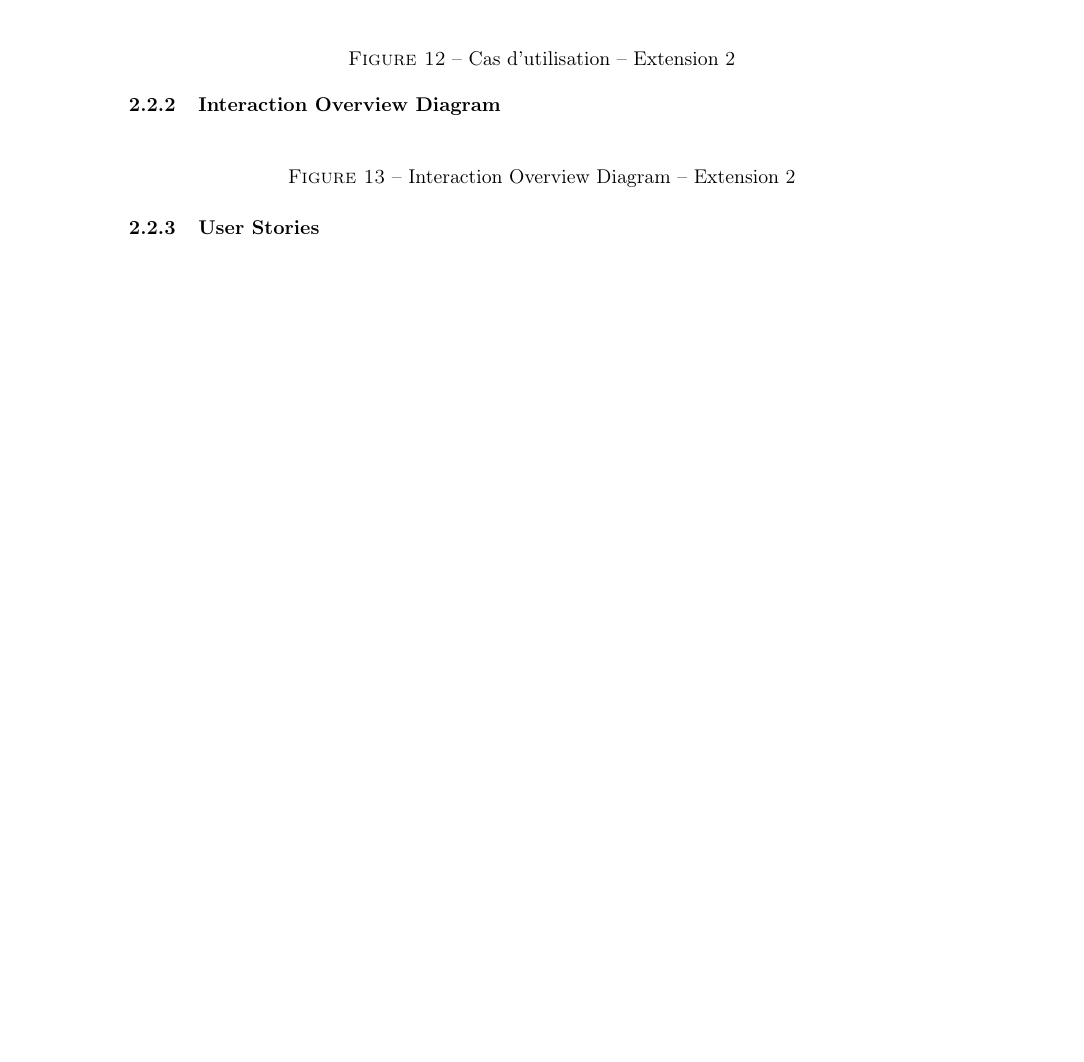
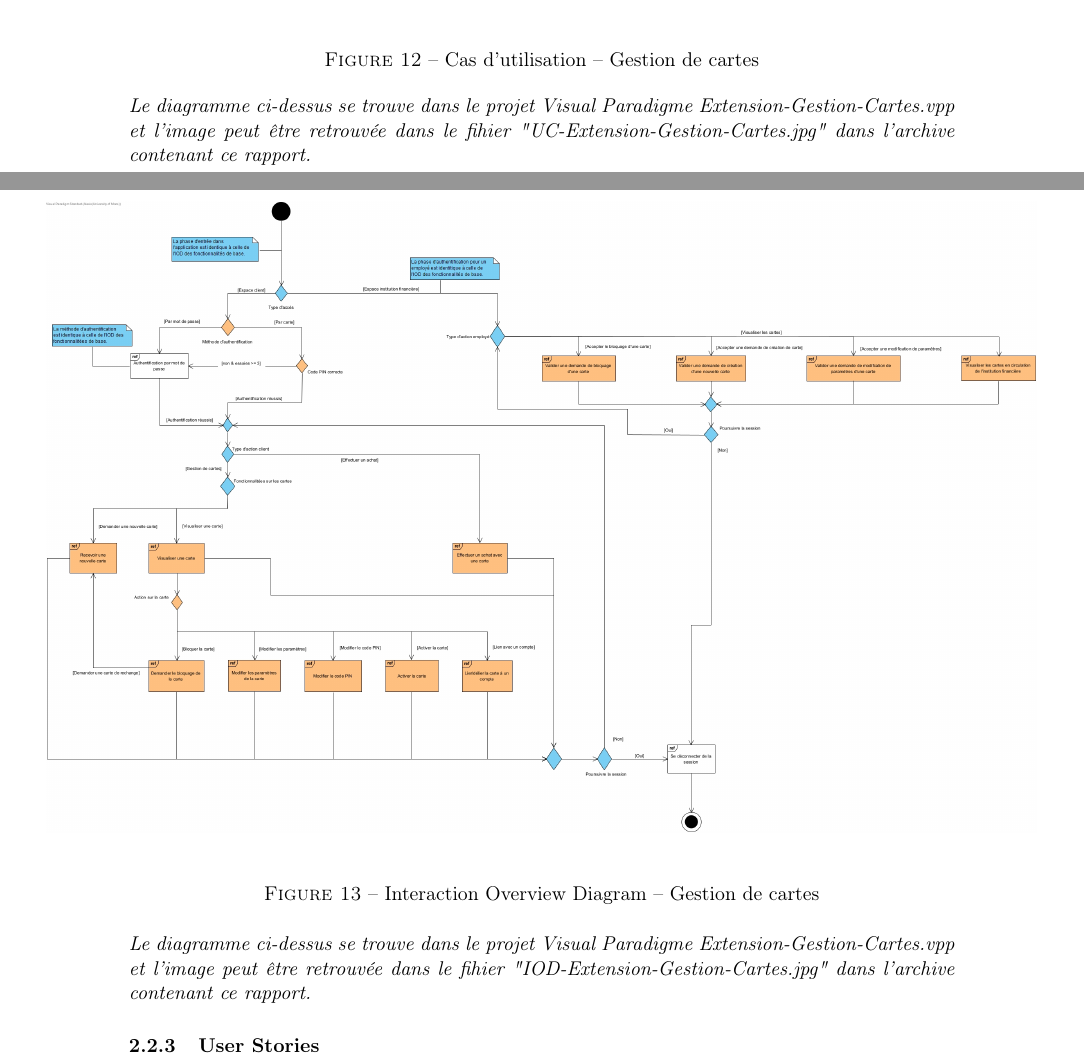
Before and after one commit to romain-bsn/my_ubank, a LaTeX document (rapport.tex): part of page 20 of 27 before the commit and two parts of pages 20 and 21 of 28 after it, the two joined at a grey line, cut so that both start at the same text, the shorter picture padded with empty space. Compiled offline with pdfLaTeX.

Commit message:
ajout au rappord des diagrame extension gestion de cartes

```diff
--- a/rapport.tex
+++ b/rapport.tex
@@ -165,16 +165,24 @@ Dans le cas contraire, la phase de déconnexion débute et l'utilisateur (client
 \subsubsection{Diagramme de cas d'utilisation}
 \begin{figure}[H]
     \centering
-    % \includegraphics[width=0.8\textwidth]{images/uc_extension2.png}
-    \caption{Cas d'utilisation -- Extension 2}
+    \makebox[\textwidth][c]{\includegraphics[width=1.3\textwidth]{Extension-Gestion-Cartes/UC-Extension-Gestion-Cartes.jpg}}
+    \caption{Cas d'utilisation -- Gestion de cartes}
+    \label{fig_uc_ext3}
 \end{figure}
+\noindent \textit{Le diagramme ci-dessus se trouve dans le projet Visual Paradigme Extension-Gestion-Cartes.vpp et l'image peut être retrouvée dans le fihier "UC-Extension-Gestion-Cartes.jpg" dans l'archive contenant ce rapport.}
+
 \subsubsection{Interaction Overview Diagram}
+
 \begin{figure}[H]
     \centering
-    % \includegraphics[width=0.8\textwidth]{images/iod_extension2.png}
-    \caption{Interaction Overview Diagram -- Extension 2}
+    \makebox[\textwidth][c]{\includegraphics[width=1.2\textwidth]{Extension-Gestion-Cartes/IOD-Extension-Gestion-Cartes.jpg}}
+    \caption{Interaction Overview Diagram -- Gestion de cartes}
+    \label{fig_iod_ext3}
 \end{figure}
+\noindent \textit{Le diagramme ci-dessus se trouve dans le projet Visual Paradigme Extension-Gestion-Cartes.vpp et l'image peut être retrouvée dans le fihier "IOD-Extension-Gestion-Cartes.jpg" dans l'archive contenant ce rapport.}
+
 \subsubsection{User Stories}
+
 % \input{extension2-user-stories.tex}
 \pagebreak
 
```
Also changed, not shown: Extension-Gestion-Cartes/IOD-Extension-Gestion-Cartes.jpg (added), Extension-Gestion-Cartes/UC-Extension-Gestion-Cartes.jpg (added), 8 other files.
